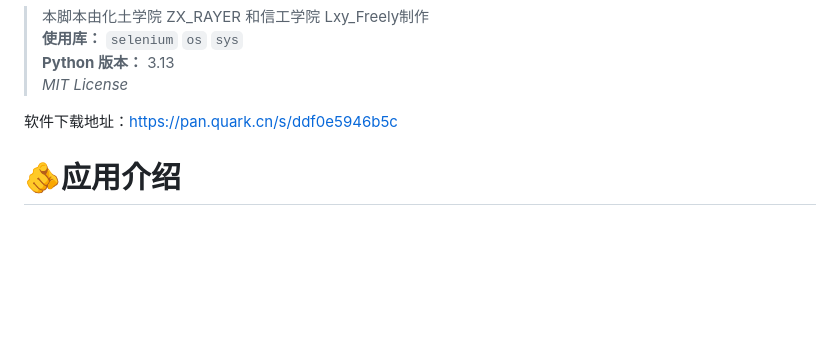
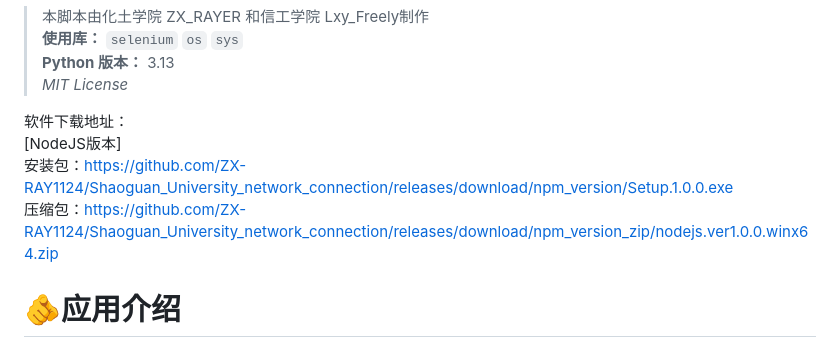
Before and after one commit to LxyFreely/Shaoguan_University_netwotk_connection, a Markdown page: README.md, the part around the change. Drawn GitHub-style; blank space fills up the shorter version.

Commit message:
修改了README

```diff
--- a/README.md
+++ b/README.md
@@ -16,7 +16,10 @@
 > **Python 版本：** 3.13
 > _MIT License_
 
-软件下载地址：https://pan.quark.cn/s/ddf0e5946b5c
+软件下载地址：
+[NodeJS版本]
+安装包：https://github.com/ZX-RAY1124/Shaoguan_University_network_connection/releases/download/npm_version/Setup.1.0.0.exe
+压缩包：https://github.com/ZX-RAY1124/Shaoguan_University_network_connection/releases/download/npm_version_zip/nodejs.ver1.0.0.winx64.zip
 # 🫵应用介绍
 
 是的，朋友，我知道连接校园网只需要用手点一下按钮就可以了
```
